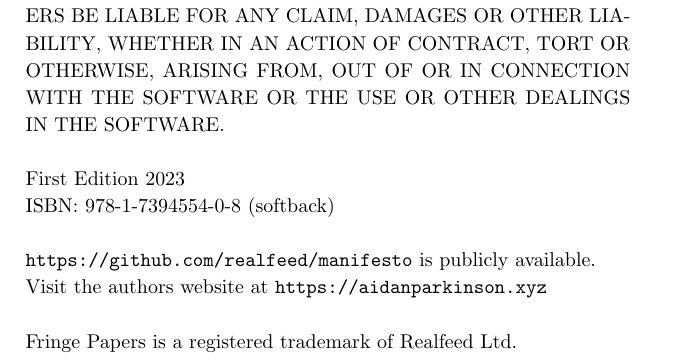
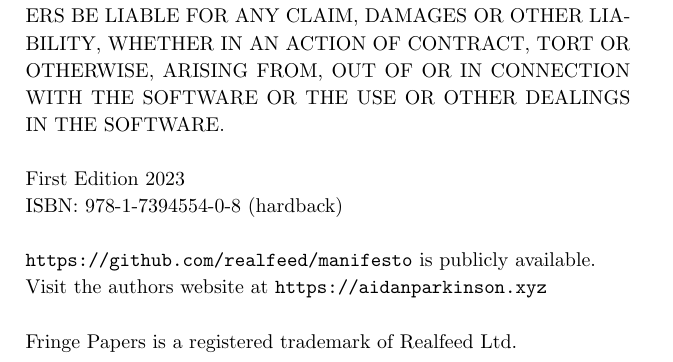
Before and after one commit to aidan-parkinson/digital-assurance, a LaTeX document (digitalAssurance.tex): part of page 3 of 54, cut so that both start at the same text. Compiled offline with pdfLaTeX.

Commit message:
hardback

```diff
--- a/digitalAssurance.tex
+++ b/digitalAssurance.tex
@@ -52,7 +52,7 @@ DEFINING ECOSYSTEM BOUNDARIES WITHIN A STABLE, DIVERSE AND EXTENSIVE ALARM MANAG
 	THE SOFTWARE IS PROVIDED "AS IS", WITHOUT WARRANTY OF ANY KIND, EXPRESS OR IMPLIED, INCLUDING BUT NOT LIMITED TO THE WARRANTIES OF MERCHANTABILITY, FITNESS FOR A PARTICULAR PURPOSE AND NONINFRINGEMENT. IN NO EVENT SHALL THE AUTHORS OR COPYRIGHT HOLDERS BE LIABLE FOR ANY CLAIM, DAMAGES OR OTHER LIABILITY, WHETHER IN AN ACTION OF CONTRACT, TORT OR OTHERWISE, ARISING FROM, OUT OF OR IN CONNECTION WITH THE SOFTWARE OR THE USE OR OTHER DEALINGS IN THE SOFTWARE.\\
 	\\
 	First Edition 2023\\
-	ISBN: 978-1-7394554-0-8 (softback)\\
+	ISBN: 978-1-7394554-0-8 (hardback)\\
 	\\
 	\url{https://github.com/realfeed/manifesto} is publicly available.\\
 	Visit the authors website at \url{https://aidanparkinson.xyz}\\
```
